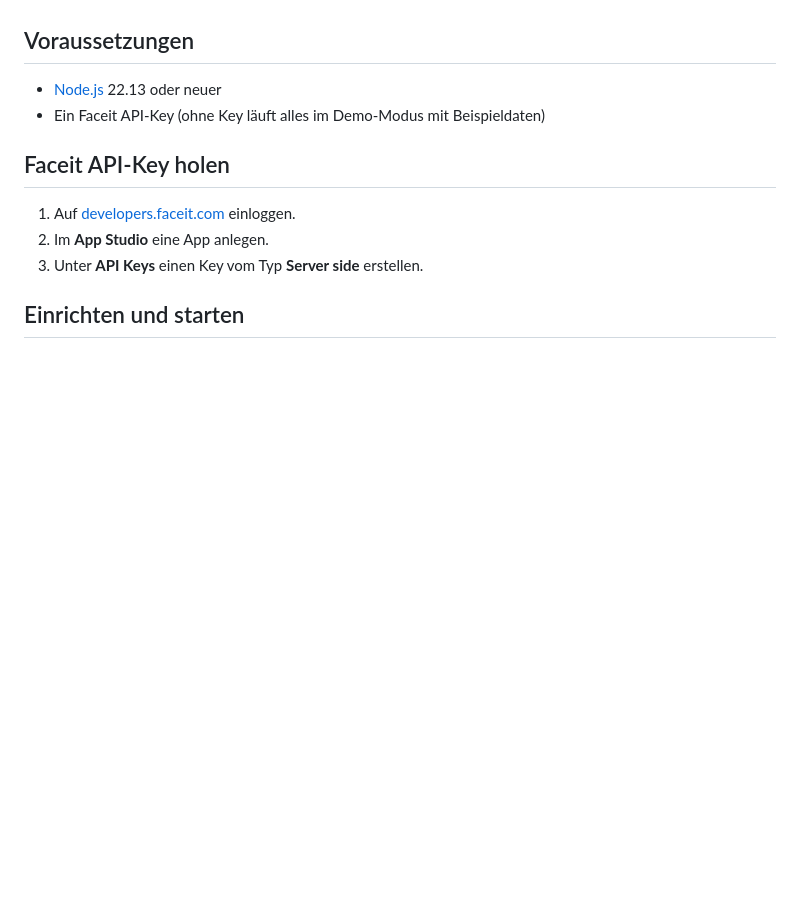
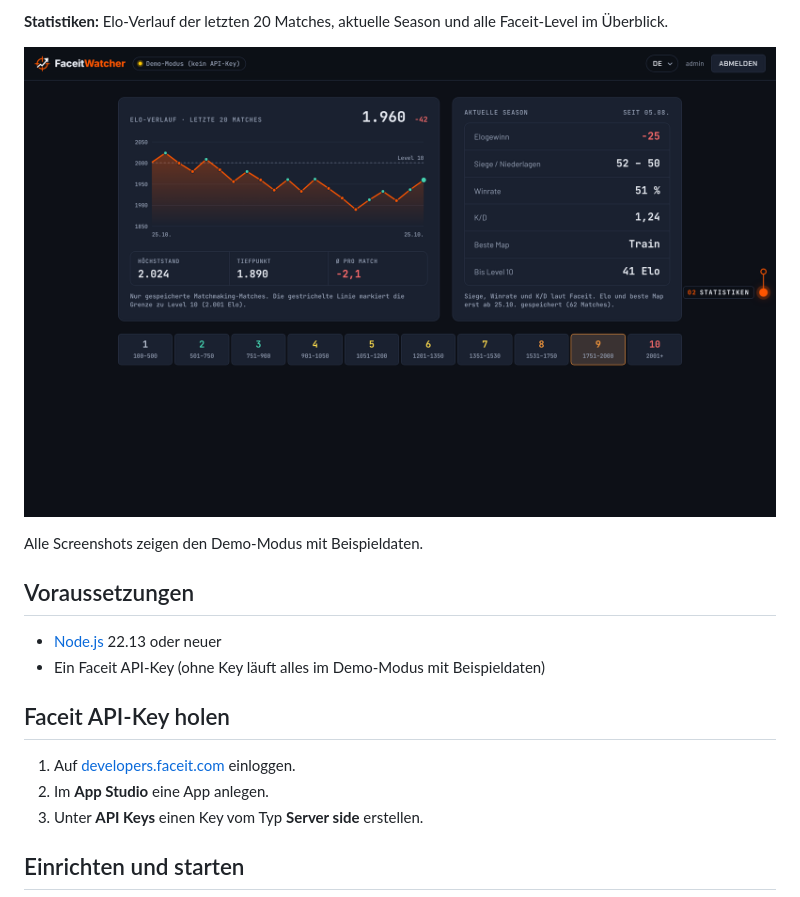
Before and after one commit to Fersehet/FaceitWatcher, a Markdown page: README.md, the part around one of its changes. GitHub-like rendering; pictures changed too: docs/screenshots/statistiken.png (added); blank space fills up the shorter version.

Commit message:
README: Screenshots von Editor, Overlay und Statistiken (Demo-Modus)

```diff
--- a/README.md
+++ b/README.md
@@ -9,3 +24,8 @@ Eigene Faceit-Overlays (Elo, Level, K/D, Session-Stats, …) für OBS bauen und
+**Statistiken:** Elo-Verlauf der letzten 20 Matches, aktuelle Season und alle Faceit-Level im Überblick.
+
+![Statistik-Ansicht mit Elo-Verlauf und Season](docs/screenshots/statistiken.png)
+
+Alle Screenshots zeigen den Demo-Modus mit Beispieldaten.
 
 ## Voraussetzungen
 
```
Also changed, not shown: other parts of README.md (+15 -0 lines), docs/screenshots/editor-anpassen.png (added), docs/screenshots/editor.png (added), docs/screenshots/overlay.png (added).
